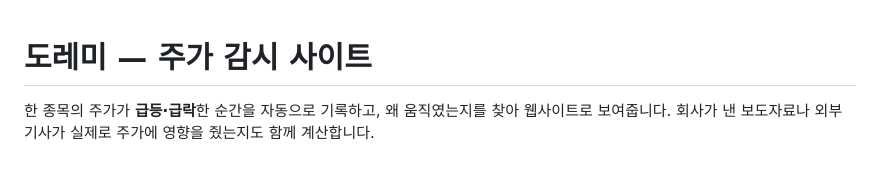
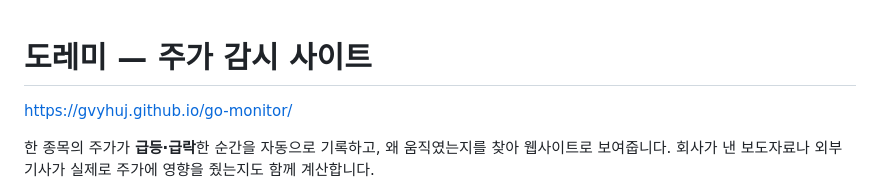
Before and after one commit to gvyhuj/go-monitor, a Markdown page: README.md, the part around the change. GitHub-like rendering; blank space fills up the shorter version.

Commit message:
Update README with project link and description
Add project link and clarify functionality in README.

```diff
--- a/README.md
+++ b/README.md
@@ -1,4 +1,6 @@
 # 도레미 — 주가 감시 사이트
+
+https://gvyhuj.github.io/go-monitor/
 
 한 종목의 주가가 **급등·급락**한 순간을 자동으로 기록하고, 왜 움직였는지를 찾아 웹사이트로 보여줍니다.
 회사가 낸 보도자료나 외부 기사가 실제로 주가에 영향을 줬는지도 함께 계산합니다.
```
